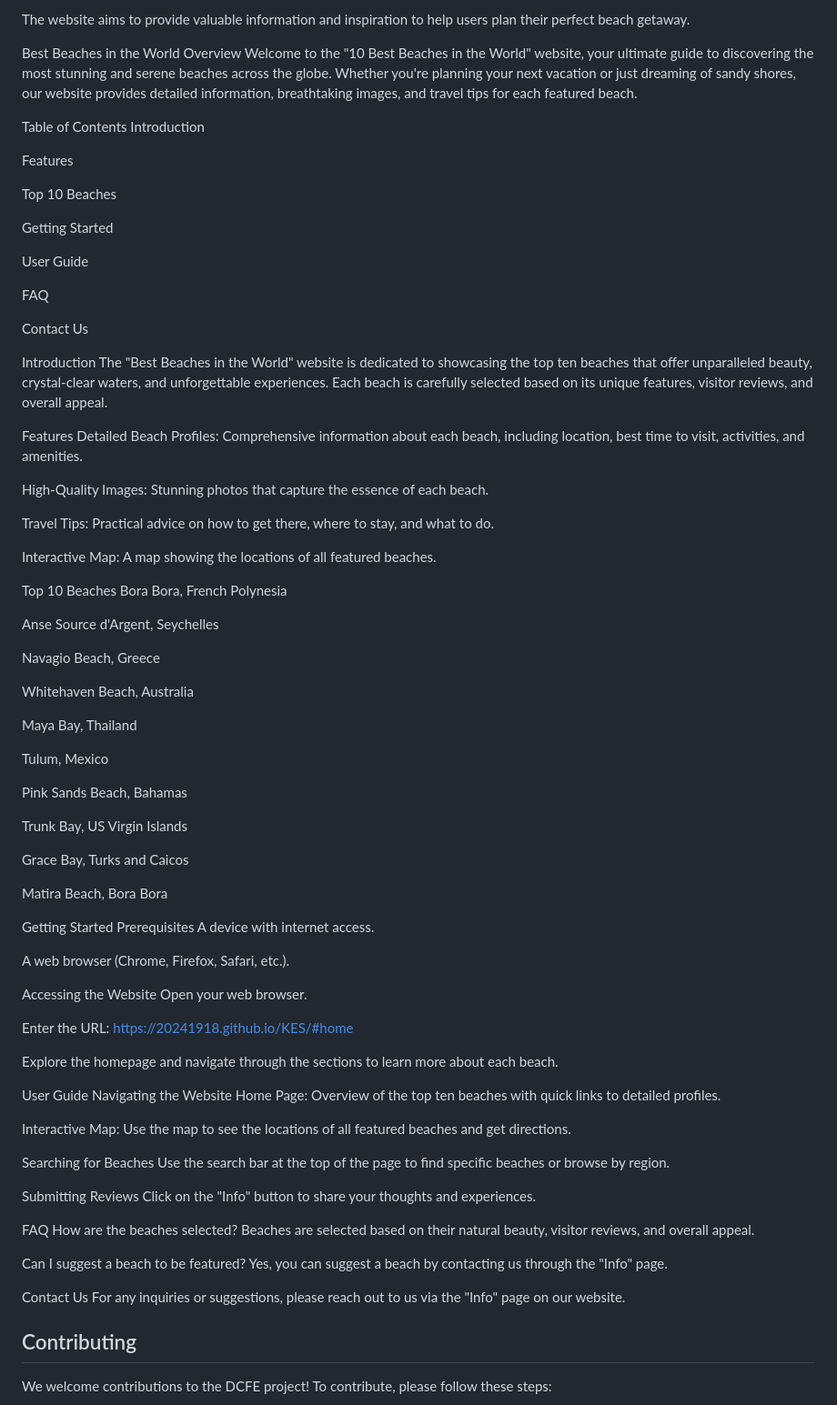
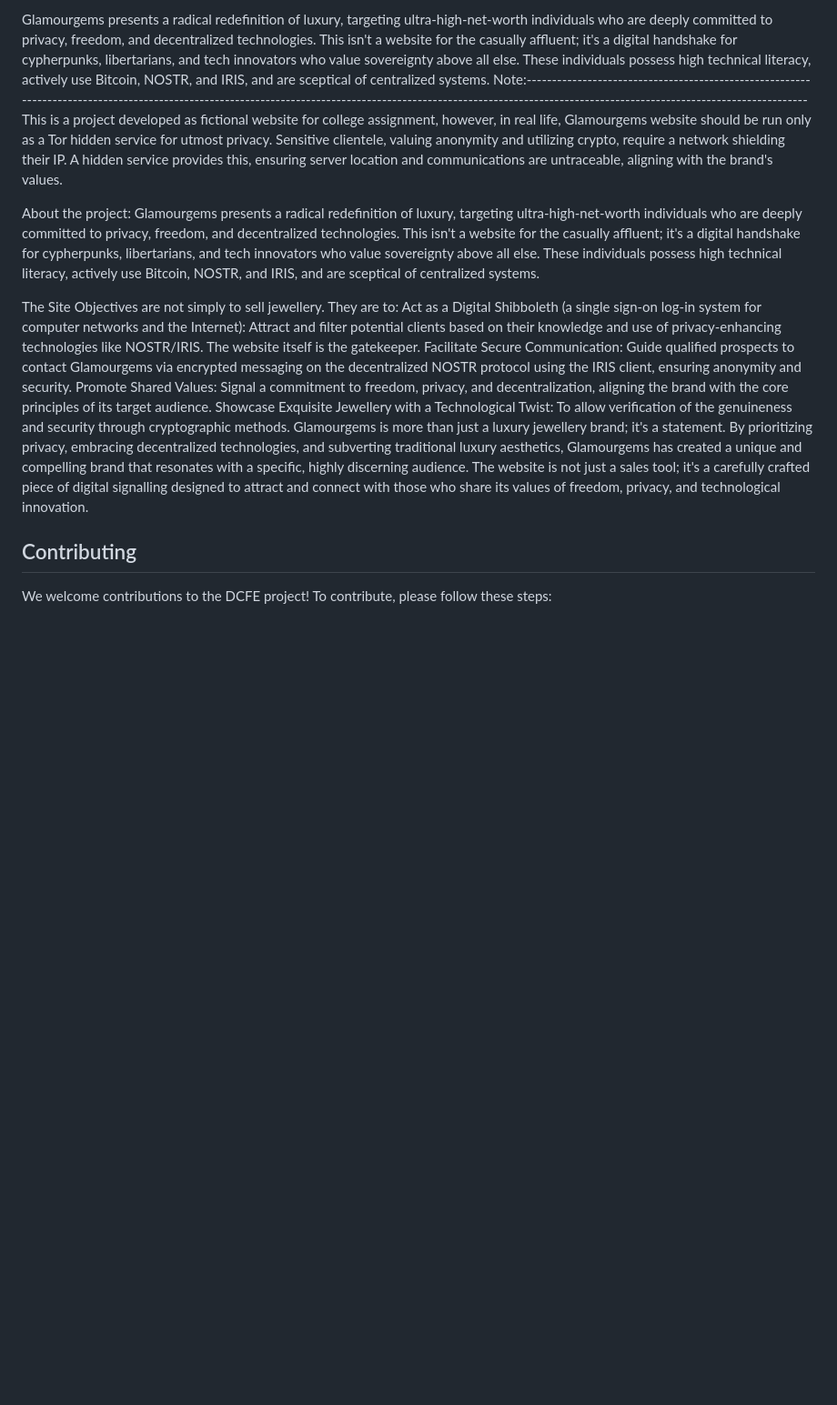
Before and after one commit to 20241918/KES, a Markdown page: README.md, the part around the change printed below. Shown: that part at 91% size. GitHub-like rendering; blank space fills up the shorter version.

```diff
--- a/README.md
+++ b/README.md
@@ -5,92 +5,17 @@ Best Beaches in the World Website Idea Outline The "Best Beaches in the World" w
 
-The website aims to provide valuable information and inspiration to help users plan their perfect beach getaway.
+Glamourgems presents a radical redefinition of luxury, targeting ultra-high-net-worth individuals who are deeply committed to privacy, freedom, and decentralized technologies. This isn't a website for the casually affluent; it's a digital handshake for cypherpunks, libertarians, and tech innovators who value sovereignty above all else. These individuals possess high technical literacy, actively use Bitcoin, NOSTR, and IRIS, and are sceptical of centralized systems.
+Note:-------------------------------------------------------------------------------------------------------------------------------------------------------------------------------------------------------------------
+This is a project developed as fictional website for college assignment, however, in real life, Glamourgems website should be run only as a  Tor hidden service for utmost privacy. Sensitive clientele, valuing anonymity and utilizing crypto, require a network shielding their IP. A hidden service provides this, ensuring server location and communications are untraceable, aligning with the brand's values.
 
-Best Beaches in the World
-Overview
-Welcome to the "10 Best Beaches in the World" website, your ultimate guide to discovering the most stunning and serene beaches across the globe. Whether you're planning your next vacation or just dreaming of sandy shores, our website provides detailed information, breathtaking images, and travel tips for each featured beach.
+About the project:
+Glamourgems presents a radical redefinition of luxury, targeting ultra-high-net-worth individuals who are deeply committed to privacy, freedom, and decentralized technologies. This isn't a website for the casually affluent; it's a digital handshake for cypherpunks, libertarians, and tech innovators who value sovereignty above all else. These individuals possess high technical literacy, actively use Bitcoin, NOSTR, and IRIS, and are sceptical of centralized systems.
 
-Table of Contents
-Introduction
-
-Features
-
-Top 10 Beaches
-
-Getting Started
-
-User Guide
-
-FAQ
-
-Contact Us
-
-Introduction
-The "Best Beaches in the World" website is dedicated to showcasing the top ten beaches that offer unparalleled beauty, crystal-clear waters, and unforgettable experiences. Each beach is carefully selected based on its unique features, visitor reviews, and overall appeal.
-
-Features
-Detailed Beach Profiles: Comprehensive information about each beach, including location, best time to visit, activities, and amenities.
-
-High-Quality Images: Stunning photos that capture the essence of each beach.
-
-Travel Tips: Practical advice on how to get there, where to stay, and what to do.
-
-Interactive Map: A map showing the locations of all featured beaches.
-
-Top 10 Beaches
-Bora Bora, French Polynesia
-
-Anse Source d'Argent, Seychelles
-
-Navagio Beach, Greece
-
-Whitehaven Beach, Australia
-
-Maya Bay, Thailand
-
-Tulum, Mexico
-
-Pink Sands Beach, Bahamas
-
-Trunk Bay, US Virgin Islands
-
-Grace Bay, Turks and Caicos
-
-Matira Beach, Bora Bora
-
-Getting Started
-Prerequisites
-A device with internet access.
-
-A web browser (Chrome, Firefox, Safari, etc.).
-
-Accessing the Website
-Open your web browser.
-
-Enter the URL: https://20241918.github.io/KES/#home
-
-Explore the homepage and navigate through the sections to learn more about each beach.
-
-User Guide
-Navigating the Website
-Home Page: Overview of the top ten beaches with quick links to detailed profiles.
-
-Interactive Map: Use the map to see the locations of all featured beaches and get directions.
-
-Searching for Beaches
-Use the search bar at the top of the page to find specific beaches or browse by region.
-
-Submitting Reviews
-Click on the "Info" button to share your thoughts and experiences.
-
-FAQ
-How are the beaches selected?
-Beaches are selected based on their natural beauty, visitor reviews, and overall appeal.
-
-Can I suggest a beach to be featured?
-Yes, you can suggest a beach by contacting us through the "Info" page.
-
-Contact Us
-For any inquiries or suggestions, please reach out to us via the "Info" page on our website.
+The Site Objectives are not simply to sell jewellery. They are to:
+Act as a Digital Shibboleth (a single sign-on log-in system for computer networks and the Internet): Attract and filter potential clients based on their knowledge and use of privacy-enhancing technologies like NOSTR/IRIS. The website itself is the gatekeeper.
+Facilitate Secure Communication: Guide qualified prospects to contact Glamourgems via encrypted messaging on the decentralized NOSTR protocol using the IRIS client, ensuring anonymity and security.
+Promote Shared Values: Signal a commitment to freedom, privacy, and decentralization, aligning the brand with the core principles of its target audience.
+Showcase Exquisite Jewellery with a Technological Twist: To allow verification of the genuineness and security through cryptographic methods.
+Glamourgems is more than just a luxury jewellery brand; it's a statement. By prioritizing privacy, embracing decentralized technologies, and subverting traditional luxury aesthetics, Glamourgems has created a unique and compelling brand that resonates with a specific, highly discerning audience. The website is not just a sales tool; it's a carefully crafted piece of digital signalling designed to attract and connect with those who share its values of freedom, privacy, and technological innovation.
 
 ## Contributing
 We welcome contributions to the DCFE project! To contribute, please follow these steps:
```
Also changed, not shown: other parts of README.md (+1 -1 lines).
